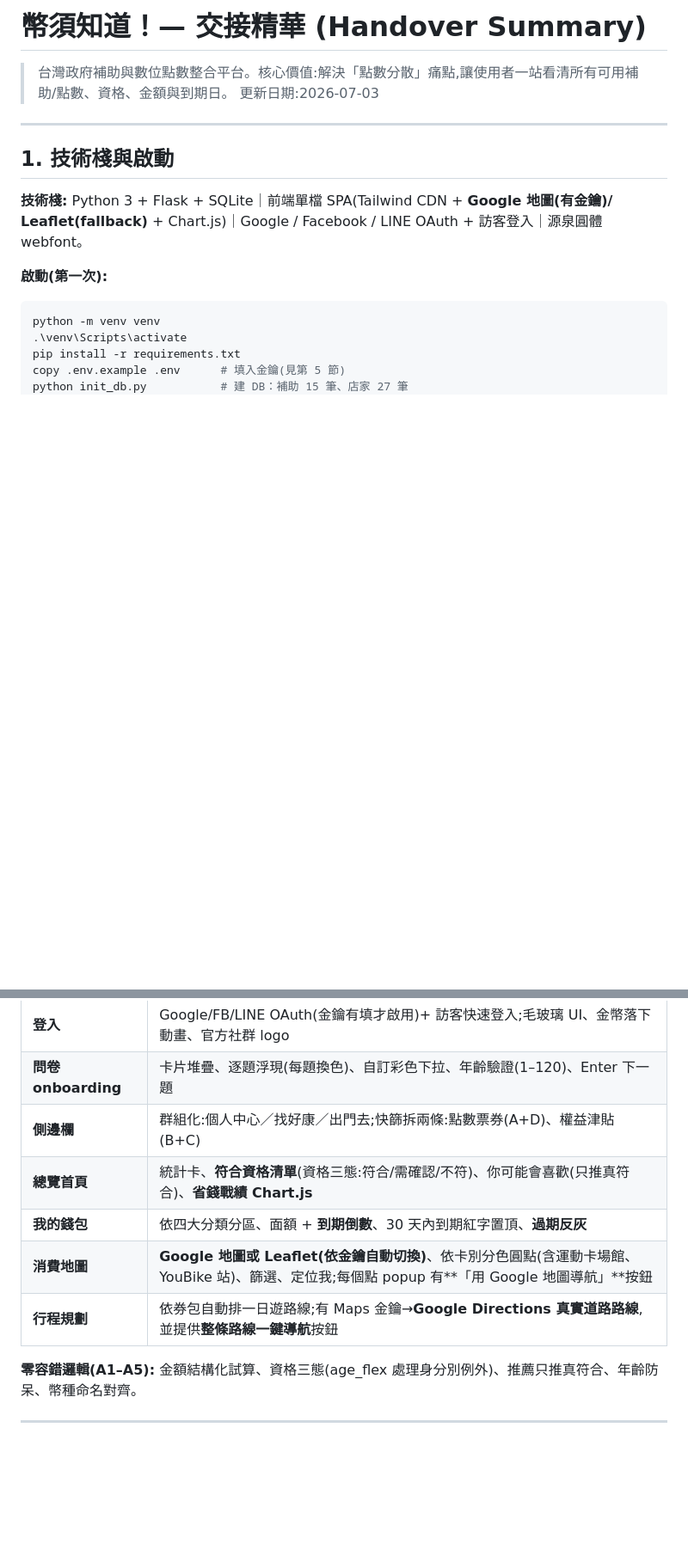
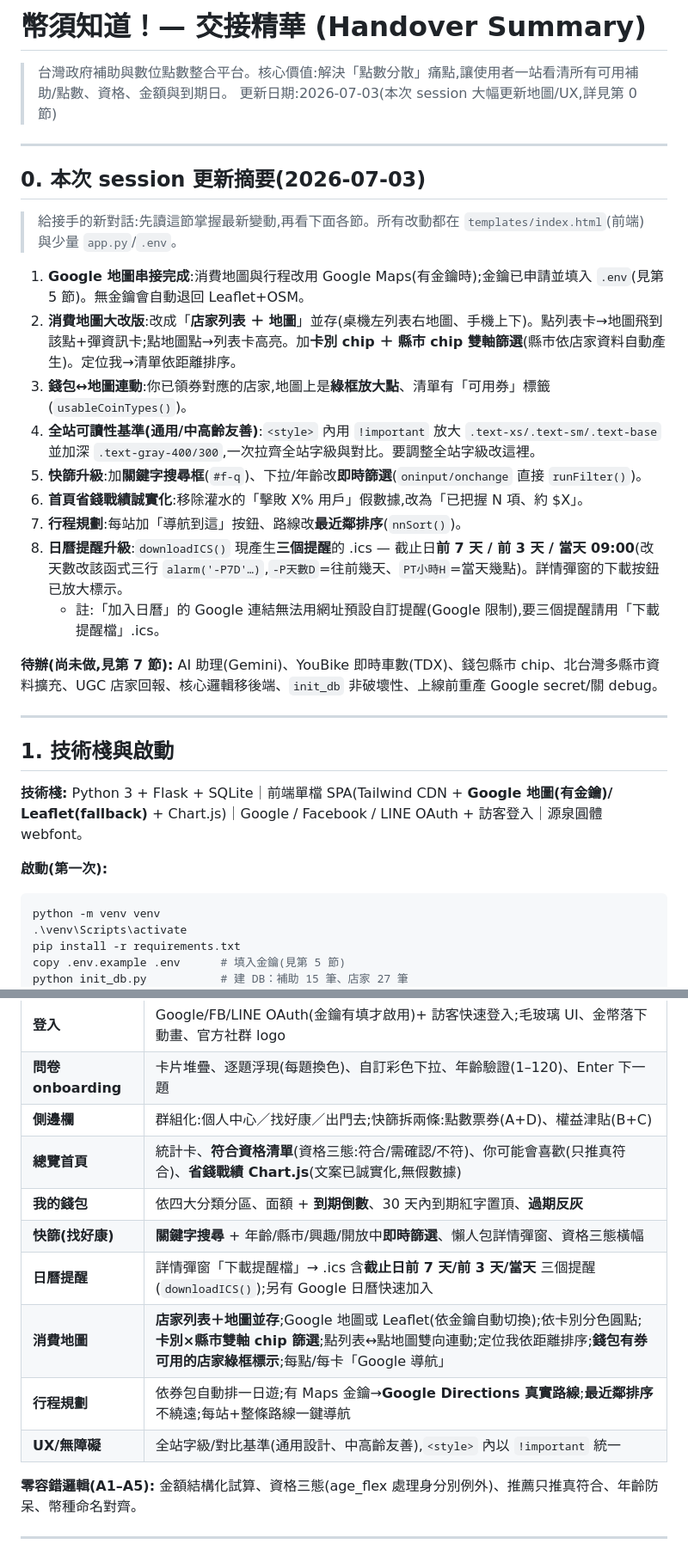
Before and after one commit to zixuan32209242/project_new, a Markdown page: 交接精華.md, 2 parts joined by grey strips. Shown at 86% size. Rendered like a GitHub page; blank space fills up the shorter version.

Commit message:
docs: 交接精華新增第 0 節 session 摘要與功能/TODO 更新

```diff
--- a/交接精華.md
+++ b/交接精華.md
@@ -1,7 +1,25 @@
 # 幣須知道！— 交接精華 (Handover Summary)
 
 > 台灣政府補助與數位點數整合平台。核心價值:解決「點數分散」痛點,讓使用者一站看清所有可用補助/點數、資格、金額與到期日。
-> 更新日期:2026-07-03
+> 更新日期:2026-07-03(本次 session 大幅更新地圖/UX,詳見第 0 節)
+
+---
+
+## 0. 本次 session 更新摘要(2026-07-03)
+
+> 給接手的新對話:先讀這節掌握最新變動,再看下面各節。所有改動都在 `templates/index.html`(前端)與少量 `app.py`/`.env`。
+
+1. **Google 地圖串接完成**:消費地圖與行程改用 Google Maps(有金鑰時);金鑰已申請並填入 `.env`(見第 5 節)。無金鑰會自動退回 Leaflet+OSM。
+2. **消費地圖大改版**:改成「**店家列表 ＋ 地圖**」並存(桌機左列表右地圖、手機上下)。點列表卡→地圖飛到該點+彈資訊卡;點地圖點→列表卡高亮。加**卡別 chip ＋ 縣市 chip 雙軸篩選**(縣市依店家資料自動產生)。定位我→清單依距離排序。
+3. **錢包↔地圖連動**:你已領券對應的店家,地圖上是**綠框放大點**、清單有「可用券」標籤(`usableCoinTypes()`)。
+4. **全站可讀性基準(通用/中高齡友善)**:`<style>` 內用 `!important` 放大 `.text-xs/.text-sm/.text-base` 並加深 `.text-gray-400/300`,一次拉齊全站字級與對比。要調整全站字級改這裡。
+5. **快篩升級**:加**關鍵字搜尋框**(`#f-q`)、下拉/年齡改**即時篩選**(`oninput/onchange` 直接 `runFilter()`)。
+6. **首頁省錢戰績誠實化**:移除灌水的「擊敗 X% 用戶」假數據,改為「已把握 N 項、約 $X」。
+7. **行程規劃**:每站加「導航到這」按鈕、路線改**最近鄰排序**(`nnSort()`)。
+8. **日曆提醒升級**:`downloadICS()` 現產生**三個提醒**的 .ics — 截止日**前 7 天 / 前 3 天 / 當天 09:00**(改天數改該函式三行 `alarm('-P7D'…)`,`-P天數D`=往前幾天、`PT小時H`=當天幾點)。詳情彈窗的下載按鈕已放大標示。
+   - 註:「加入日曆」的 Google 連結無法用網址預設自訂提醒(Google 限制),要三個提醒請用「下載提醒檔」.ics。
+
+**待辦(尚未做,見第 7 節):** AI 助理(Gemini)、YouBike 即時車數(TDX)、錢包縣市 chip、北台灣多縣市資料擴充、UGC 店家回報、核心邏輯移後端、`init_db` 非破壞性、上線前重產 Google secret/關 debug。
 
 ---
 
@@ -62,10 +80,13 @@ project_new/
 | **登入** | Google/FB/LINE OAuth(金鑰有填才啟用)+ 訪客快速登入;毛玻璃 UI、金幣落下動畫、官方社群 logo |
 | **問卷 onboarding** | 卡片堆疊、逐題浮現(每題換色)、自訂彩色下拉、年齡驗證(1–120)、Enter 下一題 |
 | **側邊欄** | 群組化:個人中心／找好康／出門去;快篩拆兩條:點數票券(A+D)、權益津貼(B+C) |
-| **總覽首頁** | 統計卡、**符合資格清單**(資格三態:符合/需確認/不符)、你可能會喜歡(只推真符合)、**省錢戰績 Chart.js** |
+| **總覽首頁** | 統計卡、**符合資格清單**(資格三態:符合/需確認/不符)、你可能會喜歡(只推真符合)、**省錢戰績 Chart.js**(文案已誠實化,無假數據) |
 | **我的錢包** | 依四大分類分區、面額 + **到期倒數**、30 天內到期紅字置頂、**過期反灰** |
-| **消費地圖** | **Google 地圖或 Leaflet(依金鑰自動切換)**、依卡別分色圓點(含運動卡場館、YouBike 站)、篩選、定位我;每個點 popup 有**「用 Google 地圖導航」**按鈕 |
-| **行程規劃** | 依券包自動排一日遊路線;有 Maps 金鑰→**Google Directions 真實道路路線**,並提供**整條路線一鍵導航**按鈕 |
+| **快篩(找好康)** | **關鍵字搜尋** + 年齡/縣市/興趣/開放中**即時篩選**、懶人包詳情彈窗、資格三態橫幅 |
+| **日曆提醒** | 詳情彈窗「下載提醒檔」→ .ics 含**截止日前 7 天/前 3 天/當天** 三個提醒(`downloadICS()`);另有 Google 日曆快速加入 |
+| **消費地圖** | **店家列表＋地圖並存**;Google 地圖或 Leaflet(依金鑰自動切換);依卡別分色圓點;**卡別×縣市雙軸 chip 篩選**;點列表↔點地圖雙向連動;定位我依距離排序;**錢包有券可用的店家綠框標示**;每點/每卡「Google 導航」 |
+| **行程規劃** | 依券包自動排一日遊;有 Maps 金鑰→**Google Directions 真實路線**;**最近鄰排序**不繞遠;每站+整條路線一鍵導航 |
+| **UX/無障礙** | 全站字級/對比基準(通用設計、中高齡友善),`<style>` 內以 `!important` 統一 |
 
 **零容錯邏輯(A1–A5):** 金額結構化試算、資格三態(age_flex 處理身分別例外)、推薦只推真符合、年齡防呆、幣種命名對齊。
 
```
Also changed, not shown: other parts of 交接精華.md (+4 -3 lines).
